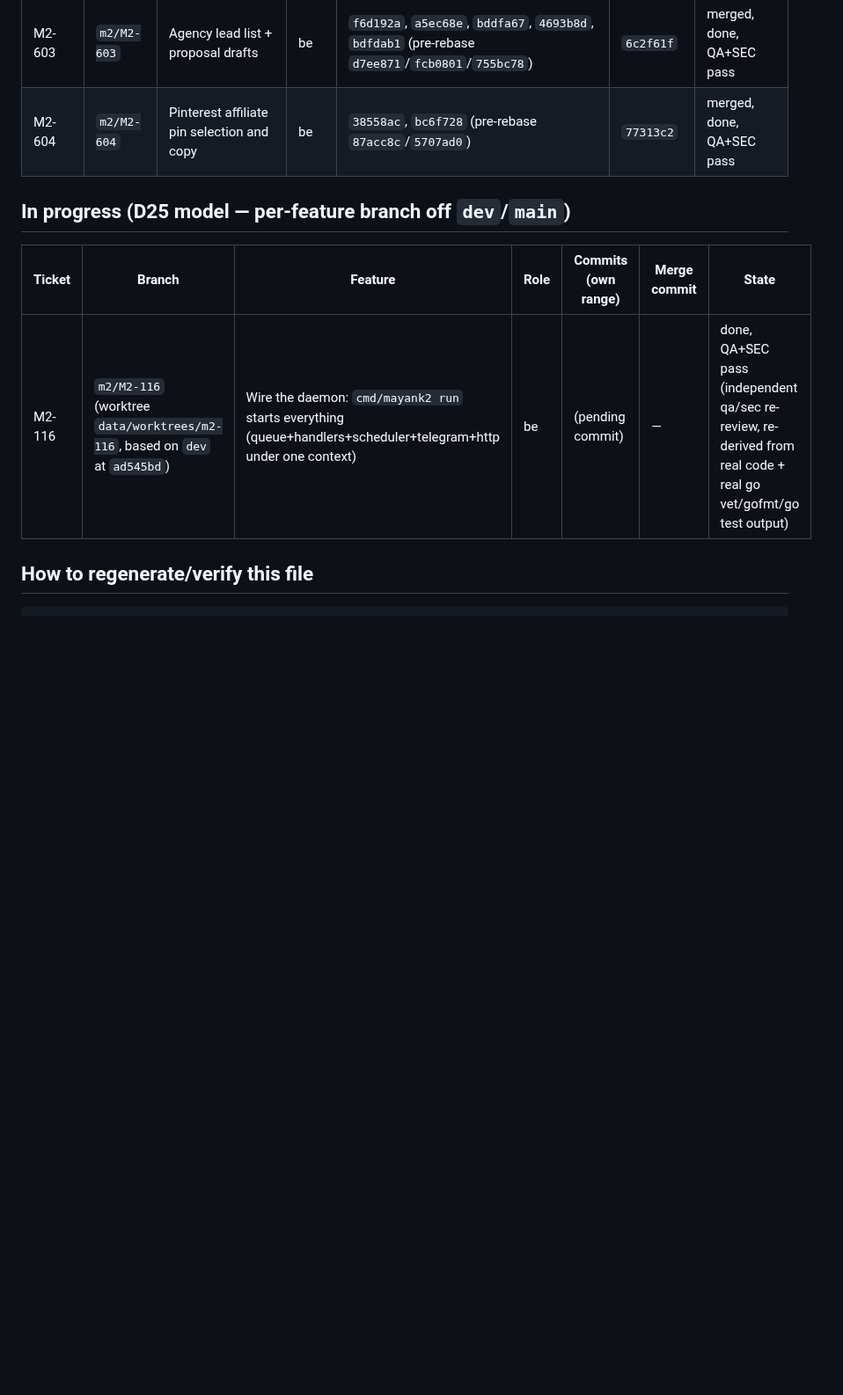
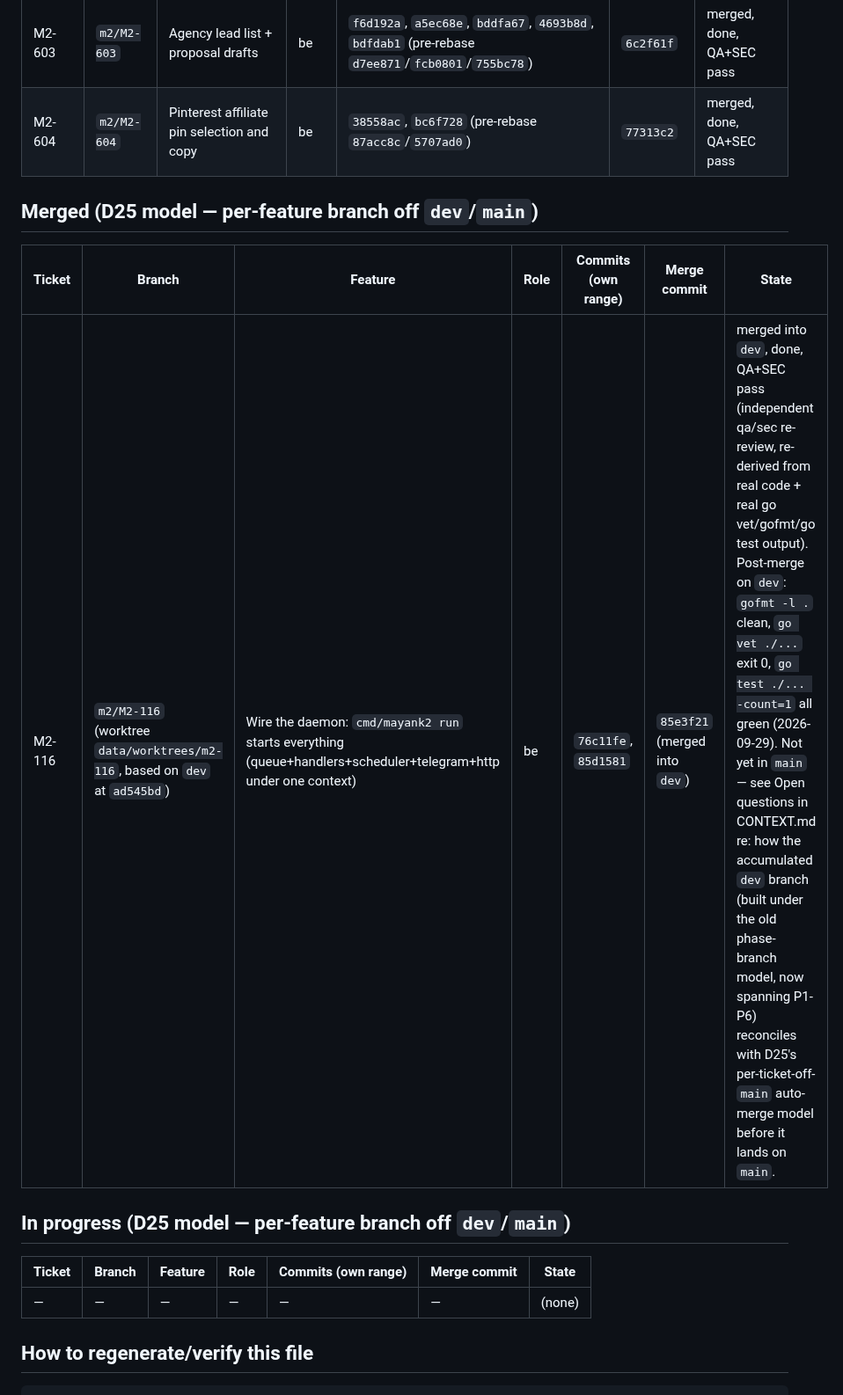
Before and after one commit to Mayankmishra110/Me2.0, a Markdown page: crew/BRANCH_MAP.md, the part around the change. Shown at 88% size. Drawn GitHub-style; blank space fills up the shorter version.

Commit message:
chore(crew): update BRANCH_MAP for M2-116 merge; flag dev->main landing question
BRANCH_MAP: move M2-116 from in-progress to merged (D25 model) with real
merge commit 85e3f21 and post-merge check output.

CONTEXT.md open questions: the ship task for this session asked for one
PR bundling all ~43 dev tickets (P1-P6) into main, auto-merged under D25.
D25's own text describes a per-ticket model and says its purpose was to
stop batching into one big PR; it does not document an exception for a
one-time bulk dev->main merge. Recording the question rather than
guessing on product process before touching main.

Co-Authored-By: Claude Sonnet 5 <noreply@anthropic.com>

```diff
--- a/crew/BRANCH_MAP.md
+++ b/crew/BRANCH_MAP.md
@@ -113,11 +113,17 @@ Batch-2 merge wave complete for 103/104/213/114/201/105/106/110/202/203 + Schedu
 | M2-603 | `m2/M2-603` | Agency lead list + proposal drafts | be | `f6d192a`, `a5ec68e`, `bddfa67`, `4693b8d`, `bdfdab1` (pre-rebase `d7ee871`/`fcb0801`/`755bc78`) | `6c2f61f` | merged, done, QA+SEC pass |
 | M2-604 | `m2/M2-604` | Pinterest affiliate pin selection and copy | be | `38558ac`, `bc6f728` (pre-rebase `87acc8c`/`5707ad0`) | `77313c2` | merged, done, QA+SEC pass |
 
+## Merged (D25 model — per-feature branch off `dev`/`main`)
+
+| Ticket | Branch | Feature | Role | Commits (own range) | Merge commit | State |
+|---|---|---|---|---|---|---|
+| M2-116 | `m2/M2-116` (worktree `data/worktrees/m2-116`, based on `dev` at `ad545bd`) | Wire the daemon: `cmd/mayank2 run` starts everything (queue+handlers+scheduler+telegram+http under one context) | be | `76c11fe`, `85d1581` | `85e3f21` (merged into `dev`) | merged into `dev`, done, QA+SEC pass (independent qa/sec re-review, re-derived from real code + real go vet/gofmt/go test output). Post-merge on `dev`: `gofmt -l .` clean, `go vet ./...` exit 0, `go test ./... -count=1` all green (2026-09-29). Not yet in `main` — see Open questions in CONTEXT.md re: how the accumulated `dev` branch (built under the old phase-branch model, now spanning P1-P6) reconciles with D25's per-ticket-off-`main` auto-merge model before it lands on `main`. |
+
 ## In progress (D25 model — per-feature branch off `dev`/`main`)
 
 | Ticket | Branch | Feature | Role | Commits (own range) | Merge commit | State |
 |---|---|---|---|---|---|---|
-| M2-116 | `m2/M2-116` (worktree `data/worktrees/m2-116`, based on `dev` at `ad545bd`) | Wire the daemon: `cmd/mayank2 run` starts everything (queue+handlers+scheduler+telegram+http under one context) | be | (pending commit) | — | done, QA+SEC pass (independent qa/sec re-review, re-derived from real code + real go vet/gofmt/go test output) |
+| — | — | — | — | — | — | (none) |
 
 ## How to regenerate/verify this file
 
```
Also changed, not shown: docs/CONTEXT.md (+1 -0 lines).
